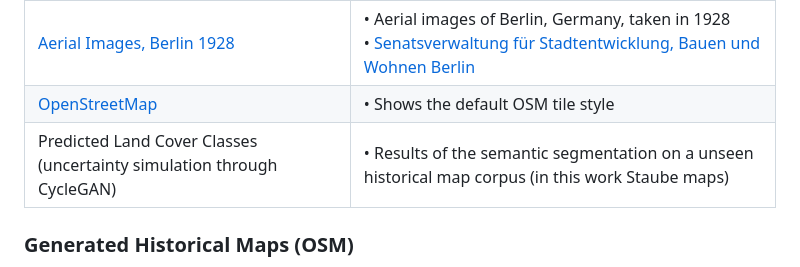
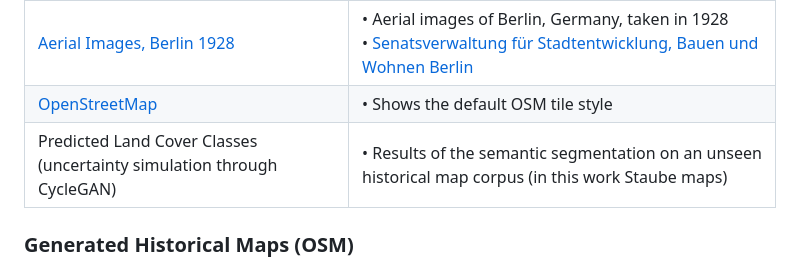
Before and after one commit to hcu-cml/bootstrap-HistoricalMap, a Markdown page: README.md, the part around the change. Rendered like a GitHub page.

```diff
--- a/README.md
+++ b/README.md
@@ -34,7 +34,7 @@ Use the segmentation model implementation available at https://github.com/hcu-cm
 |[Straube Maps, Berlin 1910](https://gdi.berlin.de/geonetwork/srv/ger/catalog.search#/metadata/9271450c-f95a-358a-9cff-093484cb73ae)|• Map corpus analysed in this study comprising 39 historical city maps of Berlin, Germany <br> • Provided by the [State Library of Berlin](https://staatsbibliothek-berlin.de/) |
 |[Aerial Images, Berlin 1928](https://gdi.berlin.de/geonetwork/srv/ger/catalog.search#/metadata/6b746499-7354-3a3a-aa70-60e1fb37f993)|• Aerial images of Berlin, Germany, taken in 1928 <br> • [Senatsverwaltung für Stadtentwicklung, Bauen und Wohnen Berlin](https://www.berlin.de/sen/sbw/) |
 | [OpenStreetMap](https://www.openstreetmap.org/) | • Shows the default OSM tile style|
-| Predicted Land Cover Classes (uncertainty simulation through CycleGAN) |• Results of the semantic segmentation on a unseen historical map corpus (in this work Staube maps) |
+| Predicted Land Cover Classes (uncertainty simulation through CycleGAN) |• Results of the semantic segmentation on an unseen historical map corpus (in this work Staube maps) |
 
 
 ### Generated Historical Maps (OSM)
```
